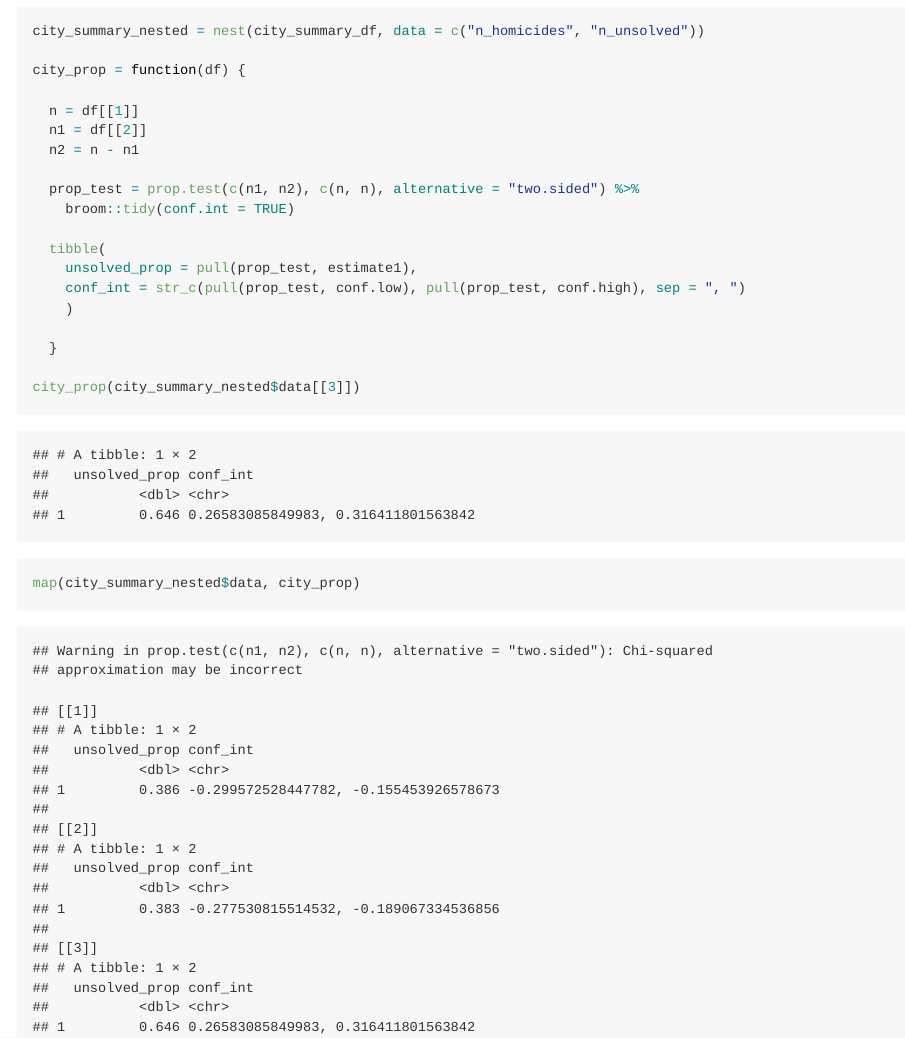
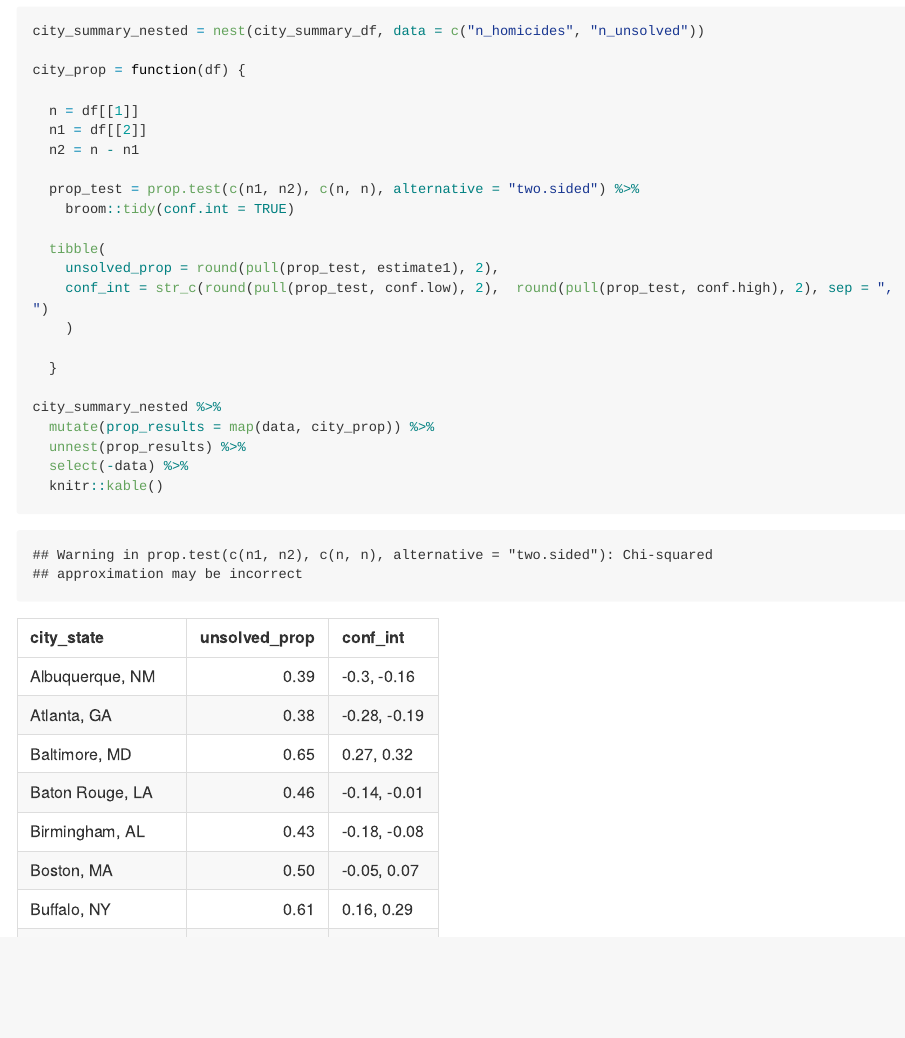
Before and after one commit to RuilianZ/p8105_hw5_rz2570, an R Markdown document (p8105_hw5_rz2570.Rmd): the page in a window 1100 px wide, from 3700 px down. The pictures show the output file p8105_hw5_rz2570.md that the author committed with the source, drawn offline in the style of GitHub; long lines of code are wrapped.

Commit message:
prop test for all the cities

````diff
--- a/p8105_hw5_rz2570.Rmd
+++ b/p8105_hw5_rz2570.Rmd
@@ -60,13 +60,15 @@ city_prop = function(df) {
     broom::tidy(conf.int = TRUE)
 
   tibble(
-    unsolved_prop = pull(prop_test, estimate1),
-    conf_int = str_c(pull(prop_test, conf.low), pull(prop_test, conf.high), sep = ", ")
+    unsolved_prop = round(pull(prop_test, estimate1), 2),
+    conf_int = str_c(round(pull(prop_test, conf.low), 2),  round(pull(prop_test, conf.high), 2), sep = ", ")
     )
 
   }
 
-city_prop(city_summary_nested$data[[3]])
-
-map(city_summary_nested$data, city_prop)
+city_summary_nested %>%
+  mutate(prop_results = map(data, city_prop)) %>%
+  unnest(prop_results) %>%
+  select(-data) %>%
+  knitr::kable()
 ```
````
Also changed, not shown: p8105_hw5_rz2570.md.
